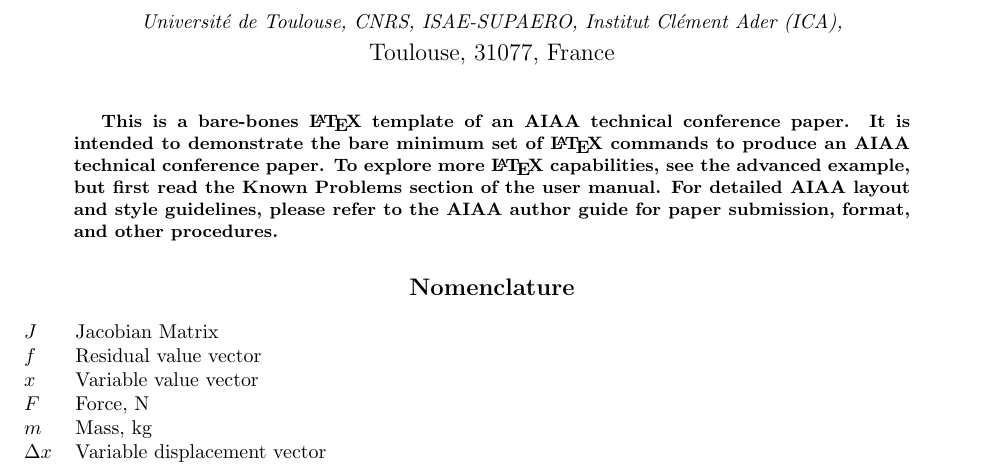
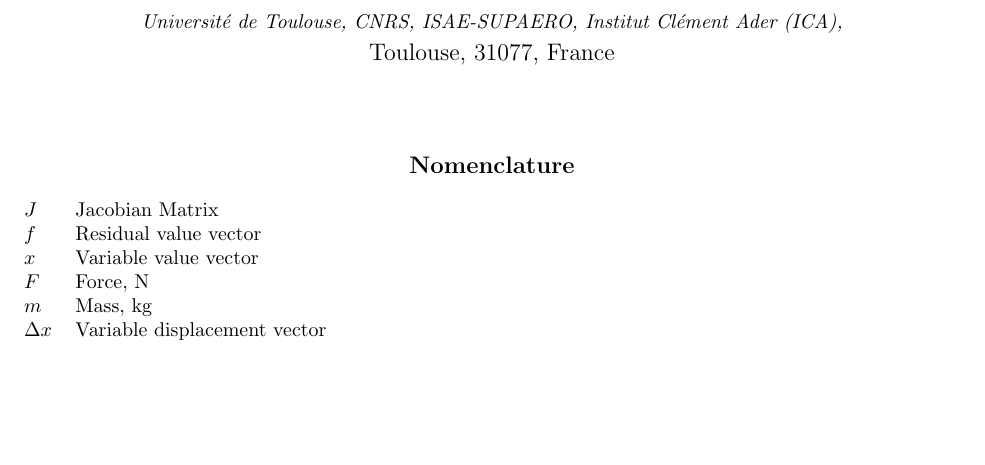
Before and after one commit to elibosco/aiaa-scitech-2016, a LaTeX paper (template.tex): part of page 1 of 3, cut so that both start at the same text, the shorter picture padded with empty space. Compiled offline with pdfLaTeX.

Commit message:
deleted abstract
deleted abstract

```diff
--- a/template.tex
+++ b/template.tex
@@ -95,13 +95,7 @@
 \maketitle
 
 \begin{abstract}
-This is a bare-bones \LaTeX\ template of an AIAA technical conference paper.
-It is intended to demonstrate the bare minimum set of \LaTeX\ commands
-to produce an AIAA technical conference paper.
-To explore more \LaTeX\ capabilities, see the advanced example, but
-first read the Known Problems section of the user manual.
-For detailed AIAA layout and style guidelines, please refer to the AIAA
-author guide for paper submission, format, and other procedures.
+
 \end{abstract}
 
 \section*{Nomenclature}
```
